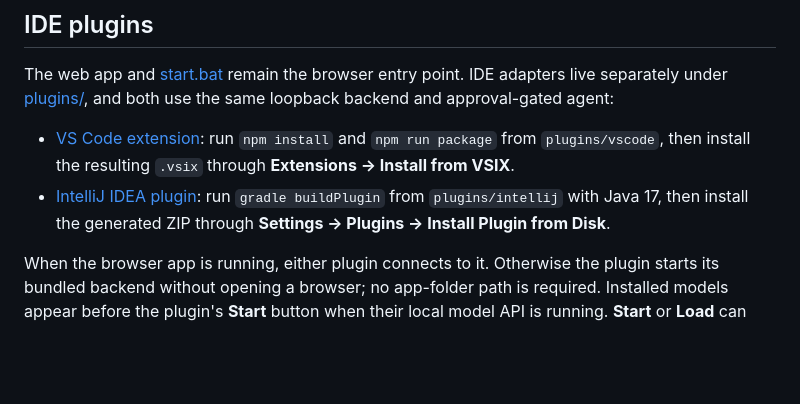
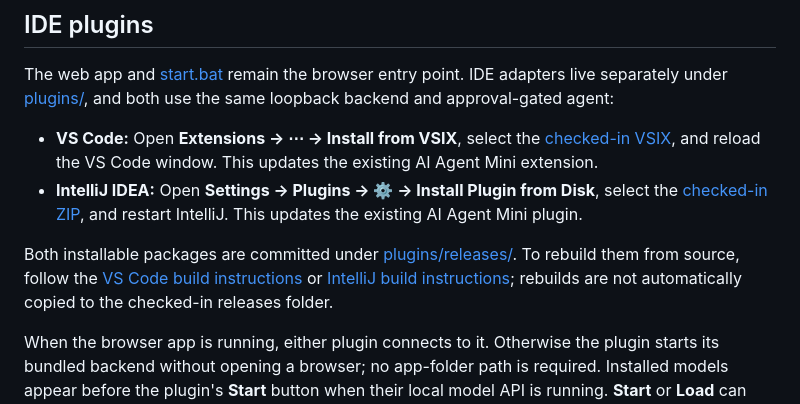
Before and after one commit to Ramkrishna97/Ai-mini-Agent-on-browser, a Markdown page: README.md, the part around the change. Rendered like a GitHub page; blank space fills up the shorter version.

Commit message:
Document direct IDE plugin installation

```diff
--- a/README.md
+++ b/README.md
@@ -74,12 +74,17 @@ The web app and [start.bat](./start.bat) remain the browser entry point. IDE
 adapters live separately under [plugins/](./plugins/), and both use the same
 loopback backend and approval-gated agent:
 
-- [VS Code extension](./plugins/vscode/README.md): run `npm install` and
-  `npm run package` from `plugins/vscode`, then install the resulting `.vsix`
-  through **Extensions → Install from VSIX**.
-- [IntelliJ IDEA plugin](./plugins/intellij/README.md): run `gradle buildPlugin`
-  from `plugins/intellij` with Java 17, then install the generated ZIP through
-  **Settings → Plugins → Install Plugin from Disk**.
+- **VS Code:** Open **Extensions → ⋯ → Install from VSIX**, select the
+  [checked-in VSIX](./plugins/releases/ai-agent-mini-vscode-0.2.0.vsix), and
+  reload the VS Code window. This updates the existing AI Agent Mini extension.
+- **IntelliJ IDEA:** Open **Settings → Plugins → ⚙ → Install Plugin from Disk**,
+  select the [checked-in ZIP](./plugins/releases/ai-agent-mini-intellij-0.2.0.zip),
+  and restart IntelliJ. This updates the existing AI Agent Mini plugin.
+
+Both installable packages are committed under [plugins/releases/](./plugins/releases/).
+To rebuild them from source, follow the [VS Code build instructions](./plugins/vscode/README.md)
+or [IntelliJ build instructions](./plugins/intellij/README.md); rebuilds are not
+automatically copied to the checked-in releases folder.
 
 When the browser app is running, either plugin connects to it. Otherwise the
 plugin starts its bundled backend without opening a browser; no app-folder
```
